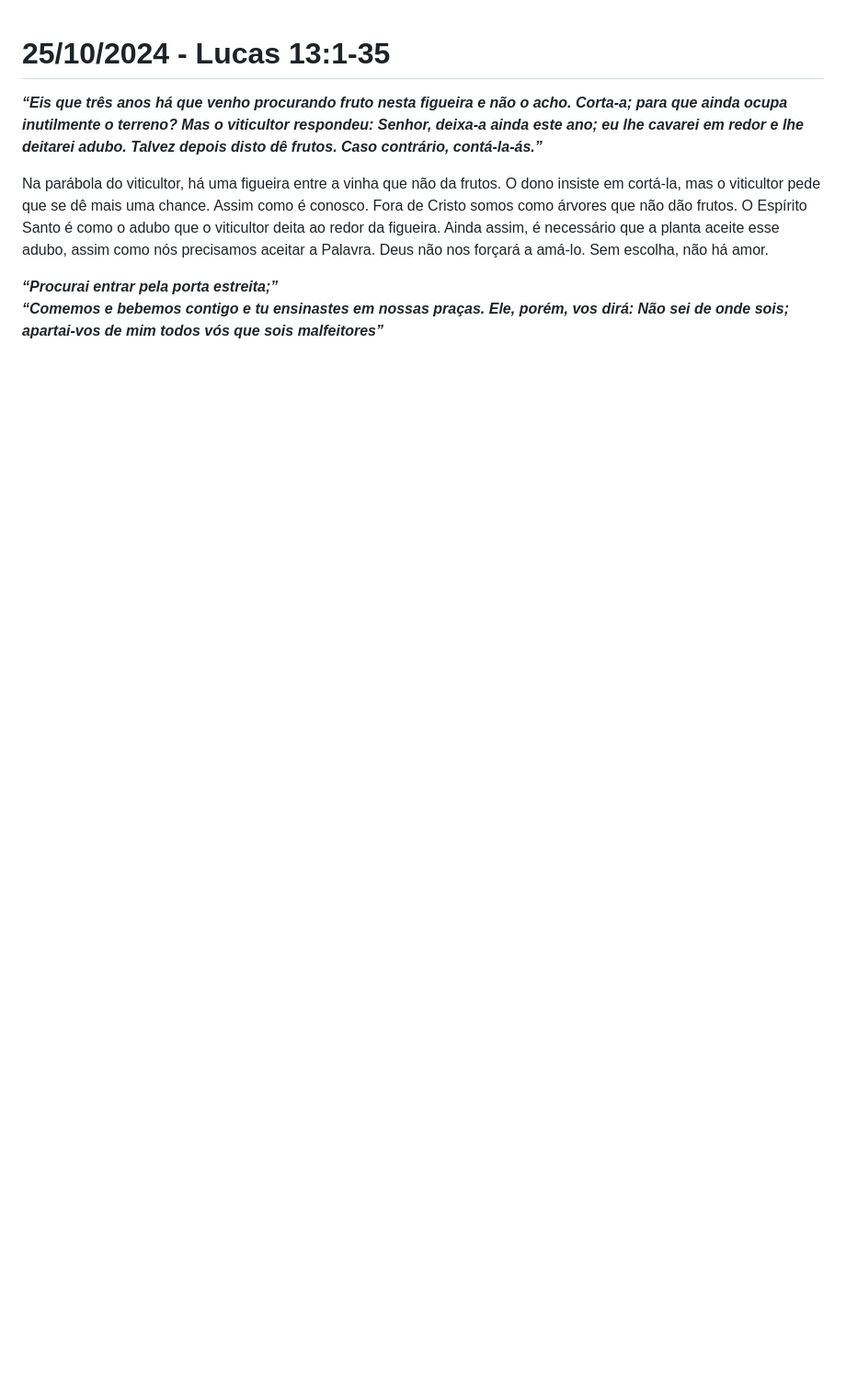
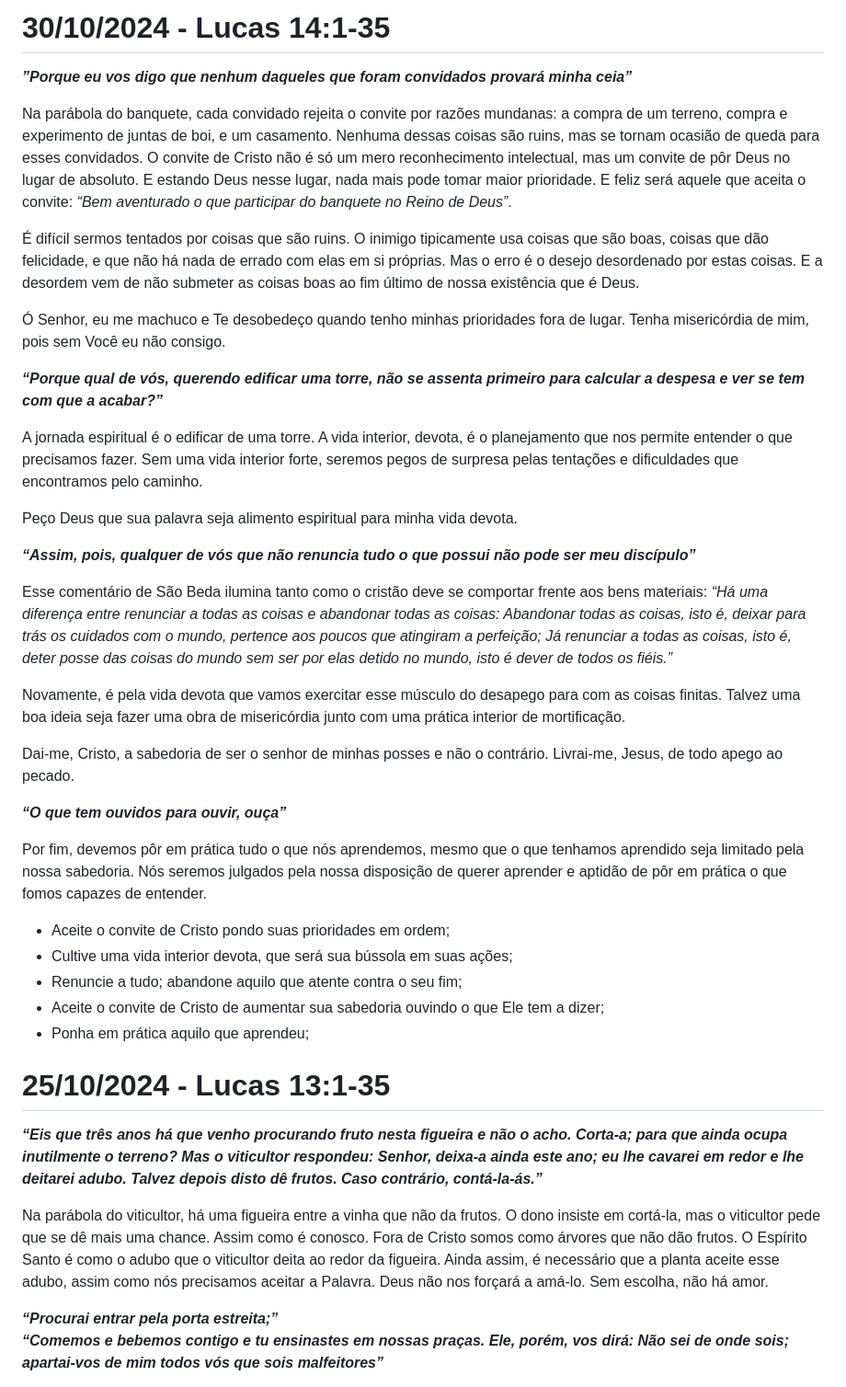
Before and after one commit to gustavo-depaula/gustavo-depaula.github.io, a Markdown page: content/catholicism/Diário de Lectio Divina.md, the part around the change. Shown: that part at 92% size. GitHub-like rendering; blank space fills up the shorter version.

Commit message:
lectio 30/10

```diff
--- a/content/catholicism/Diário de Lectio Divina.md
+++ b/content/catholicism/Diário de Lectio Divina.md
@@ -1,3 +1,36 @@
+# 30/10/2024 - Lucas 14:1-35
+***”Porque eu vos digo que nenhum daqueles que foram convidados provará minha ceia”***
+
+Na parábola do banquete, cada convidado rejeita o convite por razões mundanas: a compra de um terreno, compra e experimento de juntas de boi, e um casamento. Nenhuma dessas coisas são ruins, mas se tornam ocasião de queda para esses convidados. O convite de Cristo não é só um mero reconhecimento intelectual, mas um convite de pôr Deus no lugar de absoluto. E estando Deus nesse lugar, nada mais pode tomar maior prioridade. E feliz será aquele que aceita o convite: *“Bem aventurado o que participar do banquete no Reino de Deus”*.
+
+É difícil sermos tentados por coisas que são ruins. O inimigo tipicamente usa coisas que são boas, coisas que dão felicidade, e que não há nada de errado com elas em si próprias. Mas o erro é o desejo desordenado por estas coisas. E a desordem vem de não submeter as coisas boas ao fim último de nossa existência que é Deus.
+
+Ó Senhor, eu me machuco e Te desobedeço quando tenho minhas prioridades fora de lugar. Tenha misericórdia de mim, pois sem Você eu não consigo.
+
+***“Porque qual de vós, querendo edificar uma torre, não se assenta primeiro para calcular a despesa e ver se tem com que a acabar?”***
+
+A jornada espiritual é o edificar de uma torre. A vida interior, devota, é o planejamento que nos permite entender o que precisamos fazer. Sem uma vida interior forte, seremos pegos de surpresa pelas tentações e dificuldades que encontramos pelo caminho.
+
+Peço Deus que sua palavra seja alimento espiritual para minha vida devota.
+
+***“Assim, pois, qualquer de vós que não renuncia tudo o que possui não pode ser meu discípulo”***
+
+Esse comentário de São Beda ilumina tanto como o cristão deve se comportar frente aos bens materiais: *“Há uma diferença entre renunciar a todas as coisas e abandonar todas as coisas: Abandonar todas as coisas, isto é, deixar para trás os cuidados com o mundo, pertence aos poucos que atingiram a perfeição; Já renunciar a todas as coisas, isto é, deter posse das coisas do mundo sem ser por elas detido no mundo, isto é dever de todos os fiéis.”*
+
+Novamente, é pela vida devota que vamos exercitar esse músculo do desapego para com as coisas finitas. Talvez uma boa ideia seja fazer uma obra de misericórdia junto com uma prática interior de mortificação.
+
+Dai-me, Cristo, a sabedoria de ser o senhor de minhas posses e não o contrário. Livrai-me, Jesus, de todo apego ao pecado.
+
+***“O que tem ouvidos para ouvir, ouça”***
+
+Por fim, devemos pôr em prática tudo o que nós aprendemos, mesmo que o que tenhamos aprendido seja limitado pela nossa sabedoria. Nós seremos julgados pela nossa disposição de querer aprender e aptidão de pôr em prática o que fomos capazes de entender.
+
+- Aceite o convite de Cristo pondo suas prioridades em ordem;
+- Cultive uma vida interior devota, que será sua bússola em suas ações;
+- Renuncie a tudo; abandone aquilo que atente contra o seu fim;
+- Aceite o convite de Cristo de aumentar sua sabedoria ouvindo o que Ele tem a dizer;
+- Ponha em prática aquilo que aprendeu;
+
 # 25/10/2024 - Lucas 13:1-35
 
 ***“Eis que três anos há que venho procurando fruto nesta figueira e não o acho. Corta-a; para que ainda ocupa inutilmente o terreno? Mas o viticultor respondeu: Senhor, deixa-a ainda este ano; eu lhe cavarei em redor e lhe deitarei adubo. Talvez depois disto dê frutos. Caso contrário, contá-la-ás.”***
```
